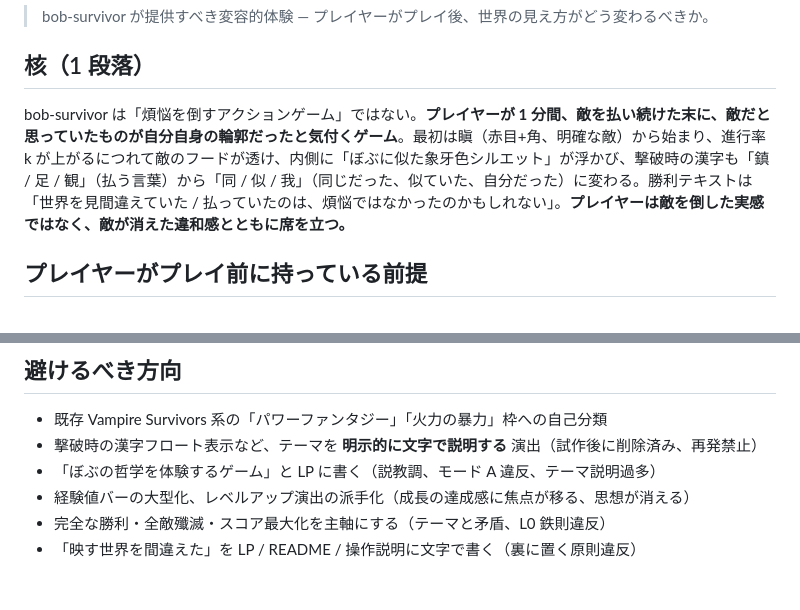
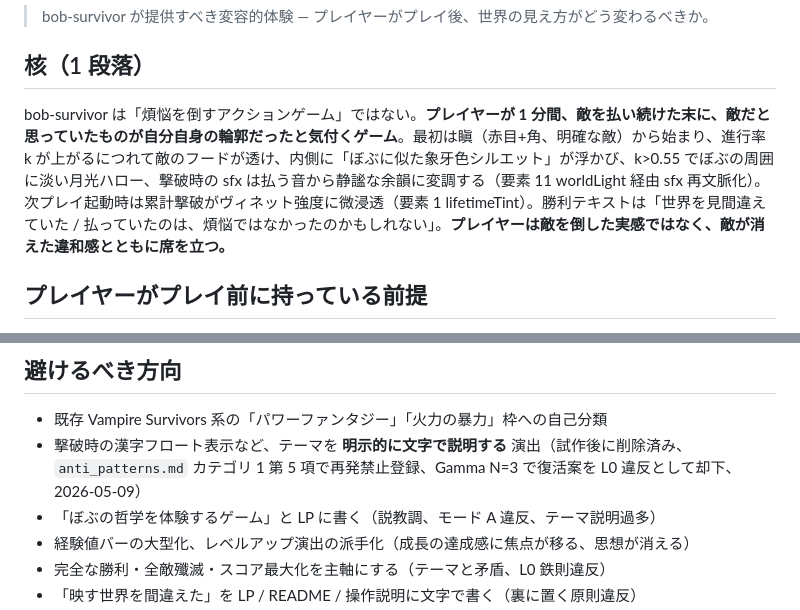
Before and after one commit to 0916shokichi-blip/bob-survivor, a Markdown page: .agents/director/vision.md, 2 parts joined by grey strips. Drawn GitHub-style; blank space fills up the shorter version.

```diff
--- a/.agents/director/vision.md
+++ b/.agents/director/vision.md
@@ -4,7 +4,7 @@
 
 ## 核（1 段落）
 
-bob-survivor は「煩悩を倒すアクションゲーム」ではない。**プレイヤーが 1 分間、敵を払い続けた末に、敵だと思っていたものが自分自身の輪郭だったと気付くゲーム**。最初は瞋（赤目+角、明確な敵）から始まり、進行率 k が上がるにつれて敵のフードが透け、内側に「ぼぶに似た象牙色シルエット」が浮かび、撃破時の漢字も「鎮 / 足 / 観」（払う言葉）から「同 / 似 / 我」（同じだった、似ていた、自分だった）に変わる。勝利テキストは「世界を見間違えていた / 払っていたのは、煩悩ではなかったのかもしれない」。**プレイヤーは敵を倒した実感ではなく、敵が消えた違和感とともに席を立つ。**
+bob-survivor は「煩悩を倒すアクションゲーム」ではない。**プレイヤーが 1 分間、敵を払い続けた末に、敵だと思っていたものが自分自身の輪郭だったと気付くゲーム**。最初は瞋（赤目+角、明確な敵）から始まり、進行率 k が上がるにつれて敵のフードが透け、内側に「ぼぶに似た象牙色シルエット」が浮かび、k>0.55 でぼぶの周囲に淡い月光ハロー、撃破時の sfx は払う音から静謐な余韻に変調する（要素 11 worldLight 経由 sfx 再文脈化）。次プレイ起動時は累計撃破がヴィネット強度に微浸透（要素 1 lifetimeTint）。勝利テキストは「世界を見間違えていた / 払っていたのは、煩悩ではなかったのかもしれない」。**プレイヤーは敵を倒した実感ではなく、敵が消えた違和感とともに席を立つ。**
 
 ## プレイヤーがプレイ前に持っている前提
 
@@ -29,7 +29,7 @@ cross_project_philosophy の「映す世界を間違えた」を、テキスト
 ## 避けるべき方向
 
 - 既存 Vampire Survivors 系の「パワーファンタジー」「火力の暴力」枠への自己分類
-- 撃破時の漢字フロート表示など、テーマを **明示的に文字で説明する** 演出（試作後に削除済み、再発禁止）
+- 撃破時の漢字フロート表示など、テーマを **明示的に文字で説明する** 演出（試作後に削除済み、`anti_patterns.md` カテゴリ 1 第 5 項で再発禁止登録、Gamma N=3 で復活案を L0 違反として却下、2026-05-09）
 - 「ぼぶの哲学を体験するゲーム」と LP に書く（説教調、モード A 違反、テーマ説明過多）
 - 経験値バーの大型化、レベルアップ演出の派手化（成長の達成感に焦点が移る、思想が消える）
 - 完全な勝利・全敵殲滅・スコア最大化を主軸にする（テーマと矛盾、L0 鉄則違反）
```
Also changed, not shown: CLAUDE.md (+20 -0 lines).
